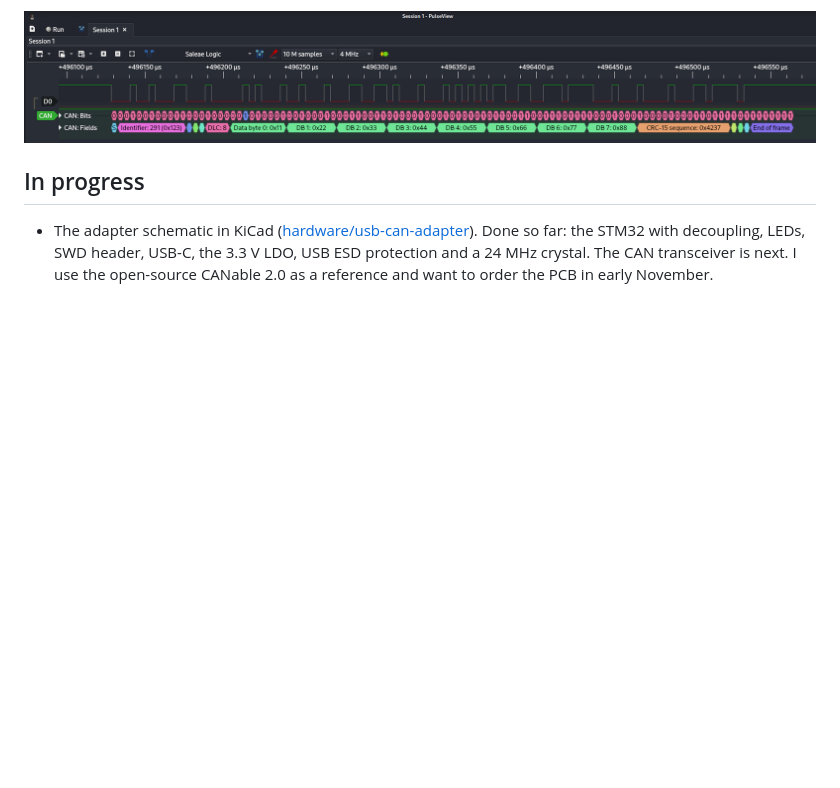
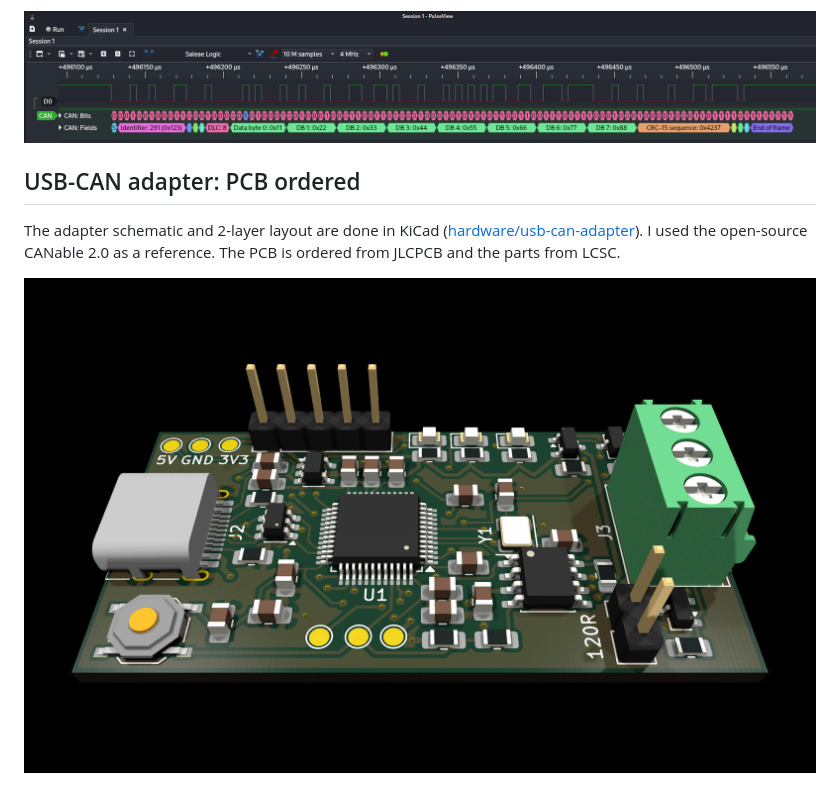
Before and after one commit to lukaszjesko/stm32-can-system, a Markdown page: README.md, the part around one of its changes. Drawn GitHub-style; pictures changed too: docs/img/usb-can-adapter-3d.png (added); blank space fills up the shorter version.

Commit message:
docs: update README.md, add rendered image of PCB and lab notes

```diff
--- a/README.md
+++ b/README.md
@@ -33,12 +33,13 @@ Frame `0x123` from the Nucleo:
 
 ![CAN frame 0x123 with 8 data bytes decoded in PulseView](docs/img/can-frame-0x123.png)
 
-## In progress
+## USB-CAN adapter: PCB ordered
 
-- The adapter schematic in KiCad ([hardware/usb-can-adapter](hardware/usb-can-adapter)).
-  Done so far: the STM32 with decoupling, LEDs, SWD header, USB-C, the 3.3 V LDO, USB ESD
-  protection and a 24 MHz crystal. The CAN transceiver is next. I use the open-source
-  CANable 2.0 as a reference and want to order the PCB in early November.
+The adapter schematic and 2-layer layout are done in KiCad
+([hardware/usb-can-adapter](hardware/usb-can-adapter)). I used the open-source
+CANable 2.0 as a reference. The PCB is ordered from JLCPCB and the parts from LCSC.
+
+![USB-CAN adapter, KiCad 3D render](docs/img/usb-can-adapter-3d.png)
 
 ![USB-CAN adapter schematic in KiCad](docs/img/usb-can-adapter-schematic.png)
 
```
Also changed, not shown: other parts of README.md (+1 -1 lines), docs/lab-notebook.md (+13 -0 lines).
